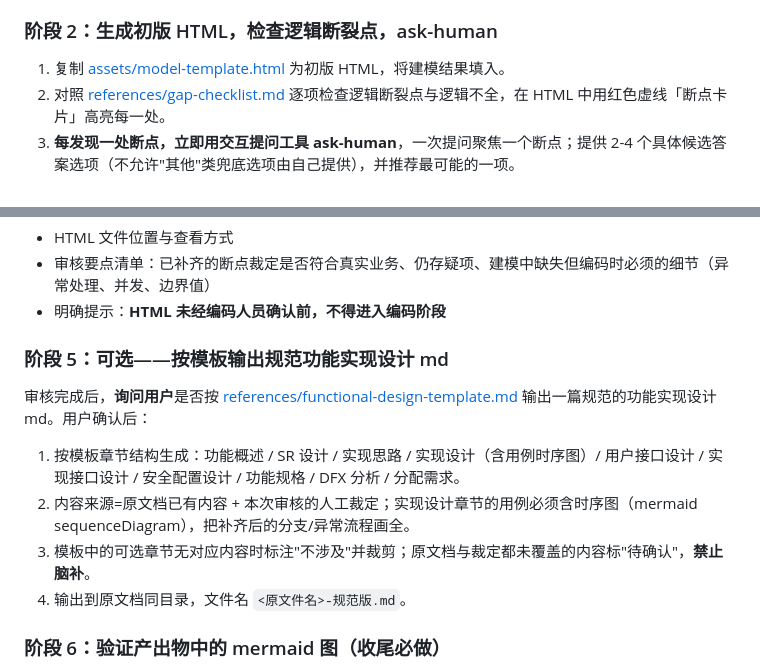
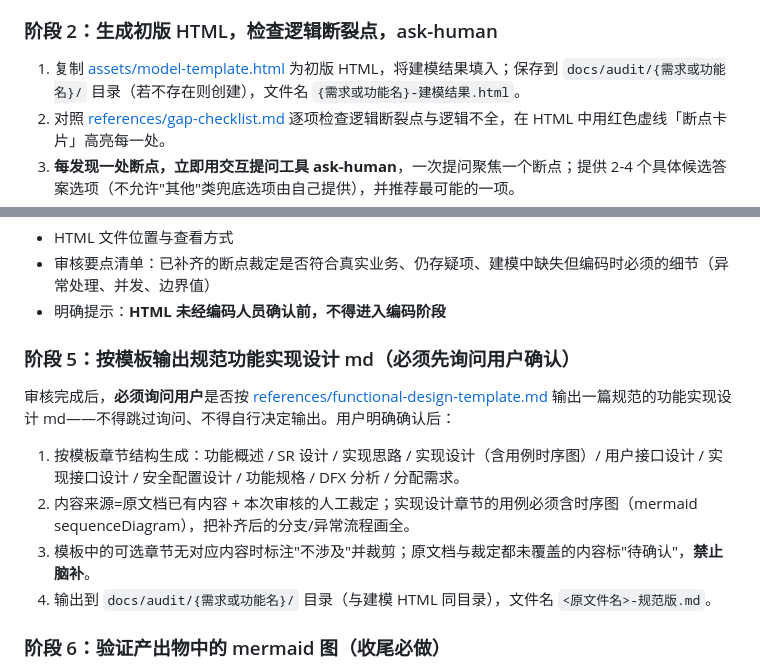
Before and after one commit to CoreGeekASTL/specgo, a Markdown page: skills/spec-logic-audit/SKILL.md, 2 parts joined by grey strips. Rendered like a GitHub page.

Commit message:
feat: spec-logic-audit 输出路径收口到 docs/audit/，阶段5输出规范文档强制询问用户

```diff
--- a/skills/spec-logic-audit/SKILL.md
+++ b/skills/spec-logic-audit/SKILL.md
@@ -21,7 +21,7 @@ description: 基于多彩建模方法论审核 Spec/需求/功能设计文档的
 
 ### 阶段 2：生成初版 HTML，检查逻辑断裂点，ask-human
 
-1. 复制 [assets/model-template.html](assets/model-template.html) 为初版 HTML，将建模结果填入。
+1. 复制 [assets/model-template.html](assets/model-template.html) 为初版 HTML，将建模结果填入；保存到 `docs/audit/{需求或功能名}/` 目录（若不存在则创建），文件名 `{需求或功能名}-建模结果.html`。
 2. 对照 [references/gap-checklist.md](references/gap-checklist.md) 逐项检查逻辑断裂点与逻辑不全，在 HTML 中用红色虚线「断点卡片」高亮每一处。
 3. **每发现一处断点，立即用交互提问工具 ask-human**，一次提问聚焦一个断点；提供 2-4 个具体候选答案选项（不允许"其他"类兜底选项由自己提供），并推荐最可能的一项。
 4. 将用户的答复记录为断点的「人工裁定」，标注来源。
@@ -52,14 +52,14 @@ description: 基于多彩建模方法论审核 Spec/需求/功能设计文档的
 - 审核要点清单：已补齐的断点裁定是否符合真实业务、仍存疑项、建模中缺失但编码时必须的细节（异常处理、并发、边界值）
 - 明确提示：**HTML 未经编码人员确认前，不得进入编码阶段**
 
-### 阶段 5：可选——按模板输出规范功能实现设计 md
+### 阶段 5：按模板输出规范功能实现设计 md（必须先询问用户确认）
 
-审核完成后，**询问用户**是否按 [references/functional-design-template.md](references/functional-design-template.md) 输出一篇规范的功能实现设计 md。用户确认后：
+审核完成后，**必须询问用户**是否按 [references/functional-design-template.md](references/functional-design-template.md) 输出一篇规范的功能实现设计 md——不得跳过询问、不得自行决定输出。用户明确确认后：
 
 1. 按模板章节结构生成：功能概述 / SR 设计 / 实现思路 / 实现设计（含用例时序图）/ 用户接口设计 / 实现接口设计 / 安全配置设计 / 功能规格 / DFX 分析 / 分配需求。
 2. 内容来源=原文档已有内容 + 本次审核的人工裁定；实现设计章节的用例必须含时序图（mermaid sequenceDiagram），把补齐后的分支/异常流程画全。
 3. 模板中的可选章节无对应内容时标注"不涉及"并裁剪；原文档与裁定都未覆盖的内容标"待确认"，**禁止脑补**。
-4. 输出到原文档同目录，文件名 `<原文件名>-规范版.md`。
+4. 输出到 `docs/audit/{需求或功能名}/` 目录（与建模 HTML 同目录），文件名 `<原文件名>-规范版.md`。
 
 ### 阶段 6：验证产出物中的 mermaid 图（收尾必做）
 
```
